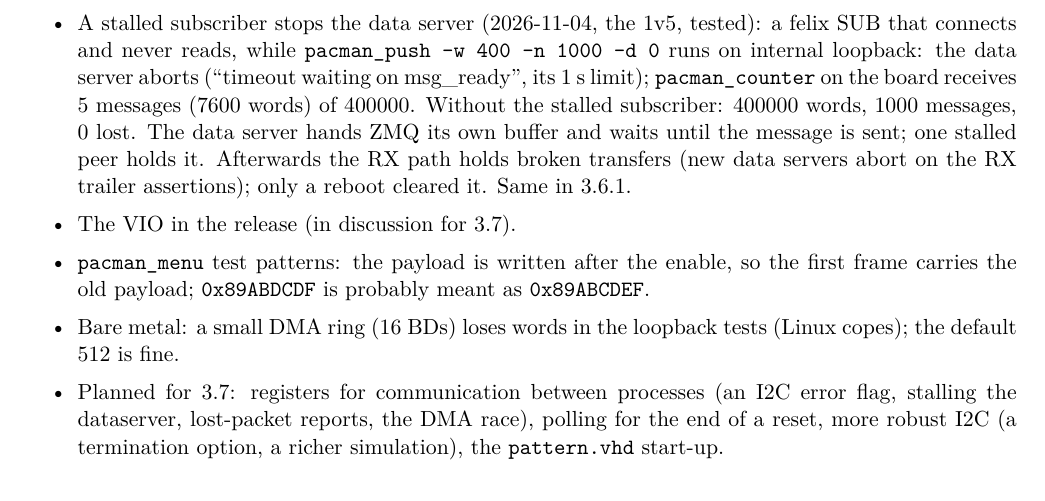
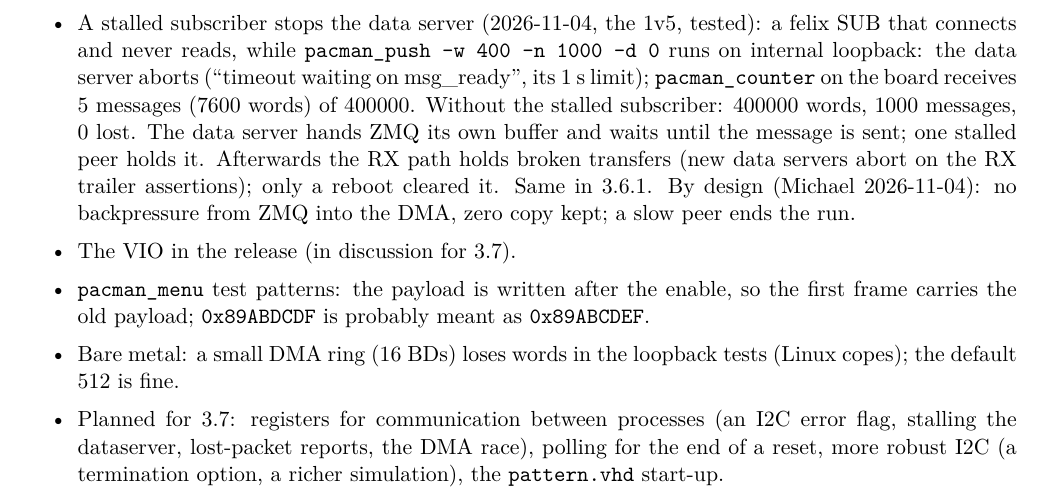
Before and after one commit to mulhearn/pacman_docs, a LaTeX document (agents/zipline.tex): part of page 5 of 5, cut so that both start at the same text. Compiled offline with pdfLaTeX.

Commit message:
agents/zipline:  stalled subscriber:  the abort is by design

```diff
--- a/agents/zipline.tex
+++ b/agents/zipline.tex
@@ -203,7 +203,8 @@ and scp to the board work by key (sshd allows root by key only).
   waiting on msg\_ready'', its 1~s limit);  \h{pacman\_counter} on the board receives 5 messages (7600 words) of 400000.
   Without the stalled subscriber:  400000 words, 1000 messages, 0 lost.  The data server hands ZMQ its own buffer
   and waits until the message is sent;  one stalled peer holds it.  Afterwards the RX path holds broken transfers
-  (new data servers abort on the RX trailer assertions);  only a reboot cleared it.  Same in 3.6.1.
+  (new data servers abort on the RX trailer assertions);  only a reboot cleared it.  Same in 3.6.1.  By design
+  (Michael 2026-11-04):  no backpressure from ZMQ into the DMA, zero copy kept;  a slow peer ends the run.
 \item The VIO in the release (in discussion for 3.7).
 \item \h{pacman\_menu} test patterns: the payload is written after the enable, so the first frame carries the old
   payload; \h{0x89ABDCDF} is probably meant as \h{0x89ABCDEF}.
```
Also changed, not shown: agents/zipline.pdf.
